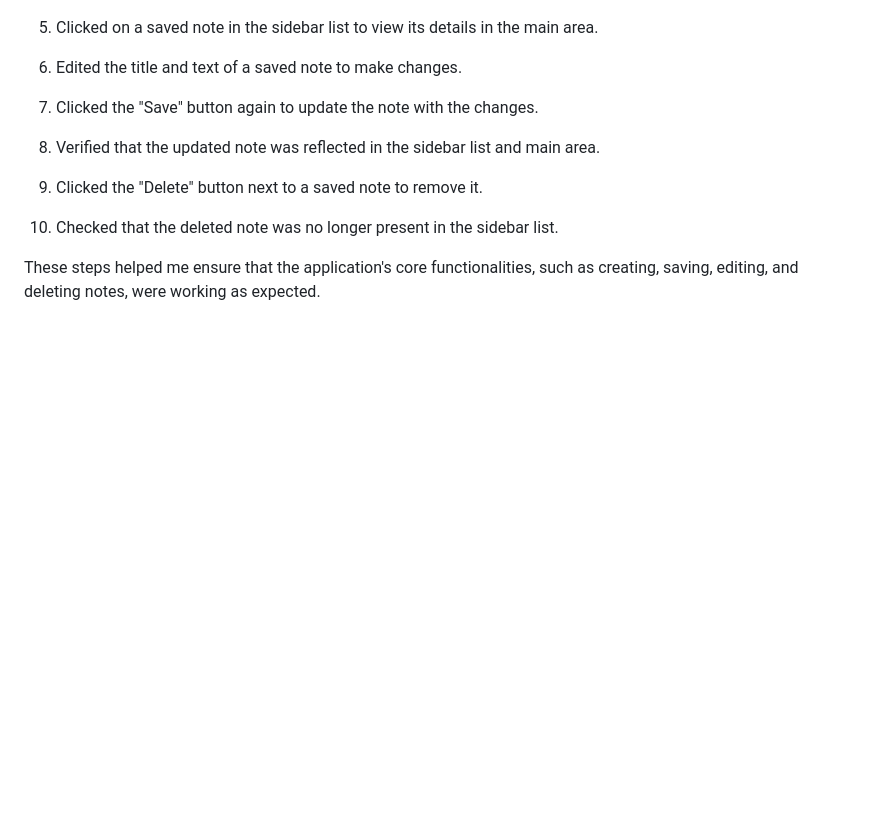
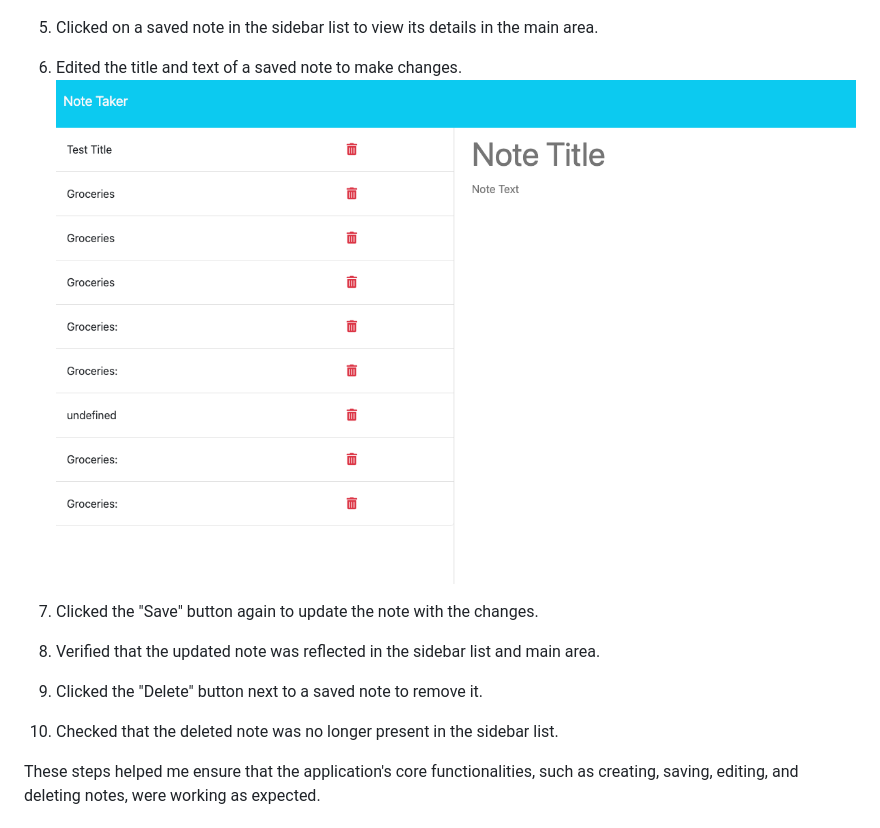
Before and after one commit to princessjenn/Express-NoteTaker, a Markdown page: README.md, the part around the change. Drawn GitHub-style; pictures changed too: update-note-working.png (added); blank space fills up the shorter version.

Commit message:
another image in readme.md file

```diff
--- a/README.md
+++ b/README.md
@@ -138,6 +138,7 @@ To test the application, I performed the following steps:
 5. Clicked on a saved note in the sidebar list to view its details in the main area.
 
 6. Edited the title and text of a saved note to make changes.
+![Save Note Test](update-note-working.png)
 
 7. Clicked the "Save" button again to update the note with the changes.
 
```
Also changed, not shown: 1 other file.
